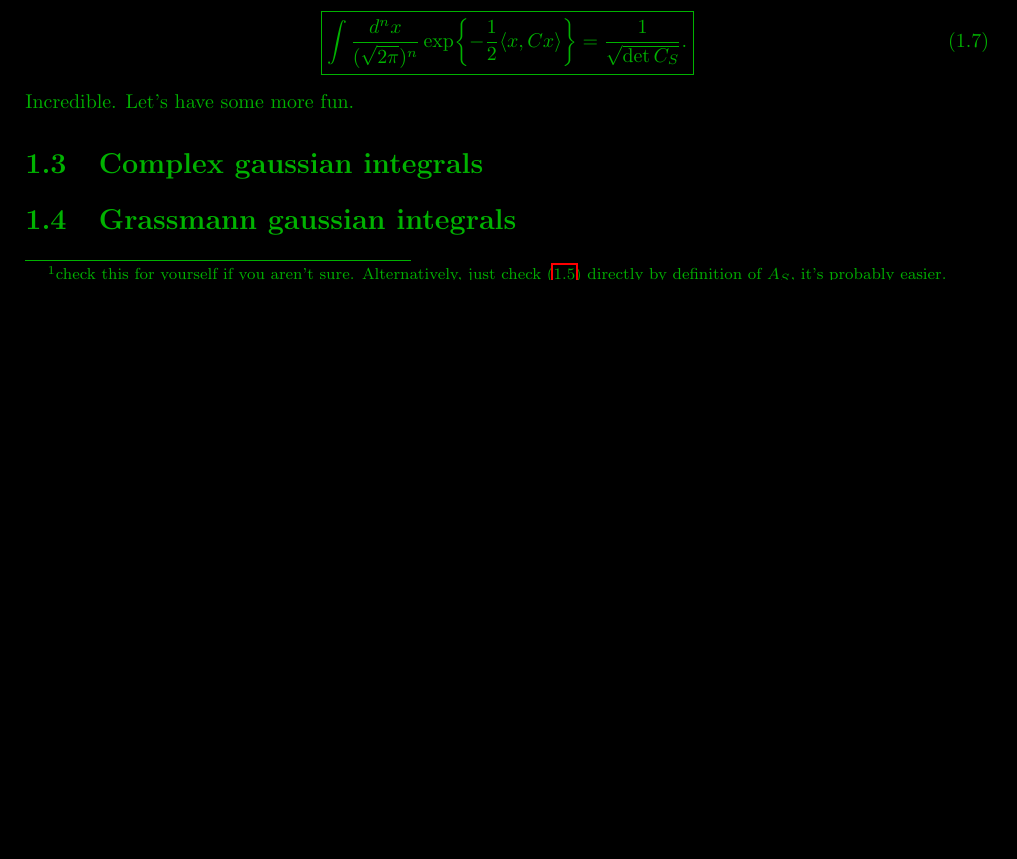
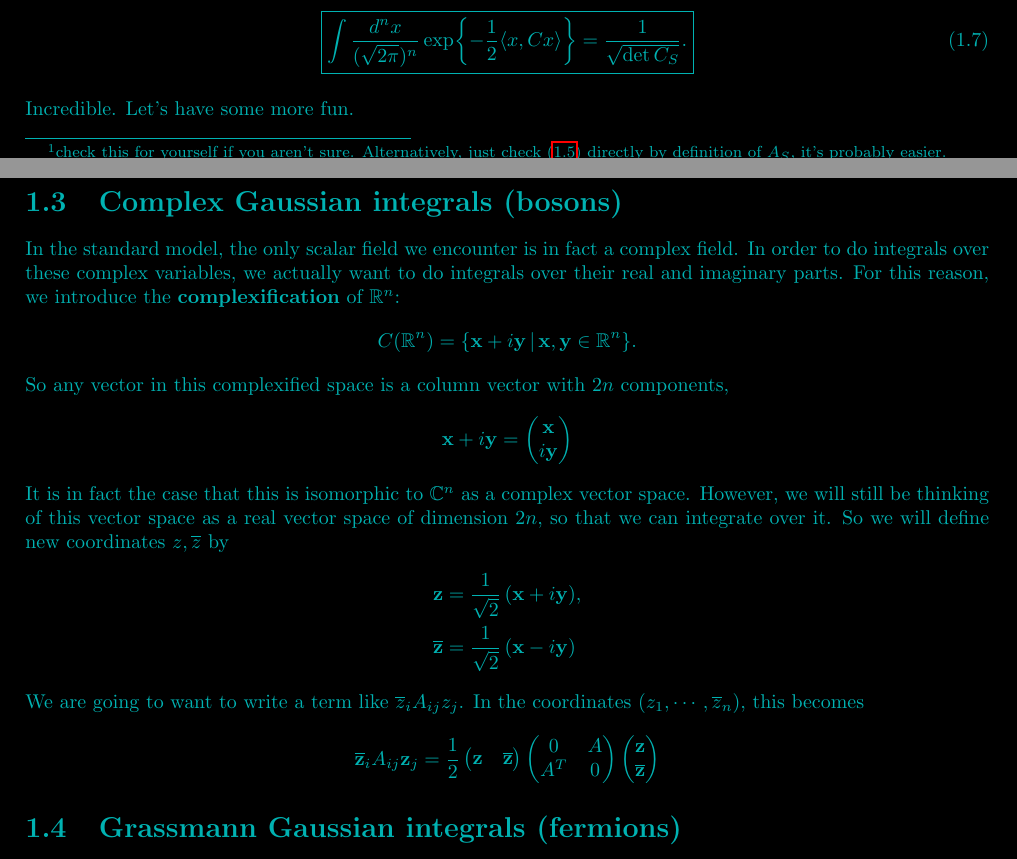
Before and after one commit to mikeclancy2/Notes_On_Field_Theory, a LaTeX book (GaussianIntegrals.tex, which reads preamble.tex): part of page 2 of 5 before the commit and two parts of pages 2 and 3 of 6 after it, the two joined at a grey line, cut so that both start at the same text, the shorter picture padded with empty space. Compiled offline with pdfLaTeX.

Commit message:
updating

```diff
--- a/GaussianIntegrals.tex
+++ b/GaussianIntegrals.tex
@@ -78,9 +78,39 @@ Finally, let $C$ be an arbitrary complex matrix with positive-definite real part
 \end{equation}
 Incredible. Let's have some more fun.
 
-\section{Complex gaussian integrals}
-
-\section{Grassmann gaussian integrals}
+\section{Complex Gaussian integrals (bosons)}
+In the standard model, the only scalar field we encounter is in fact a complex field. In order to do integrals over these complex variables, we actually want to do integrals over their real and imaginary parts. For this reason, we introduce the \textbf{complexification} of $\re^n$:
+\[
+C(\re^n) = \{\mathbf{x} + i\mathbf{y} \, \vert \, \mathbf{x},\mathbf{y} \in \re^n \}.
+\]
+So any vector in this complexified space is a column vector with $2n$ components,
+\[
+\mathbf{x} + i\mathbf{y} = \begin{pmatrix}
+\mathbf{x} \\
+i\mathbf{y}
+\end{pmatrix}
+\]
+It is in fact the case that this is isomorphic to $\cm^n$ as a complex vector space. However, we will still be thinking of this vector space as a real vector space of dimension $2n$, so that we can integrate over it. So we will define new coordinates $z,\overline{z}$ by
+\begin{align*}
+\mb{z} = \frac{1}{\sqrt{2}} \left( \mb{x} + i\mb{y} \right) &, \\
+\overline{\mb{z}} = \frac{1}{\sqrt{2}} \left(\mb{x} -i \mb{y} \right)&
+\end{align*}
+We are going to want to write a term like $\overline{z}_i A_{ij} z_j$. In the coordinates $(z_1,\cdots,\overline{z}_n$), this becomes
+\[
+\overline{\mb{z}}_i A_{ij} \mb{z}_j = \frac{1}{2}
+\begin{pmatrix}
+\mb{z} & \overline{\mb{z}}
+\end{pmatrix}
+\begin{pmatrix}
+0 & A \\
+A^T & 0
+\end{pmatrix}
+\begin{pmatrix}
+\mb{z}\\
+\overline{\mb{z}}
+\end{pmatrix}
+\]
+\section{Grassmann Gaussian integrals (fermions)}
 
 \newpage
 \subsection{Completing the Square}
--- a/preamble.tex
+++ b/preamble.tex
@@ -25,9 +25,10 @@
 \usepackage{xfrac}
 \usepackage{xcolor}
 \pagecolor[rgb]{0,0,0}
-\color[rgb]{0,0.7,0}
+\color[rgb]{0,0.7,0.7}
 \newcommand{\cm}{\mathbb{C}}
 \newcommand{\re}{\mathbb{R}}
+\newcommand{\mb}{\mathbf}
 \newcommand{\proj}[1]{\ensuremath{{\ket{#1}\bra{#1}}}}
 \newtheorem{defn}{Definition}
 \newtheorem{prop}{Proposition}
```
